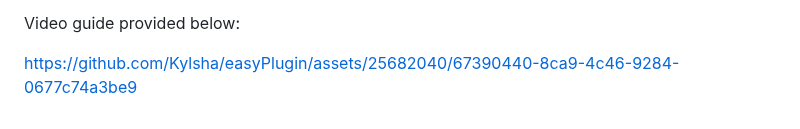
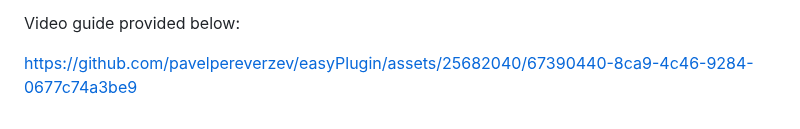
Before and after one commit to pavelpereverzev/kolba, a Markdown page: README.md, the part around one of its changes. GitHub-like rendering.

```diff
--- a/README.md
+++ b/README.md
@@ -179,4 +179,4 @@ Script file will not run right after download is completed so you will have a ti
 
 Video guide provided below:
 
-https://github.com/Kylsha/easyPlugin/assets/25682040/67390440-8ca9-4c46-9284-0677c74a3be9
+https://github.com/pavelpereverzev/easyPlugin/assets/25682040/67390440-8ca9-4c46-9284-0677c74a3be9
```
Also changed, not shown: other parts of README.md (+1 -1 lines).
